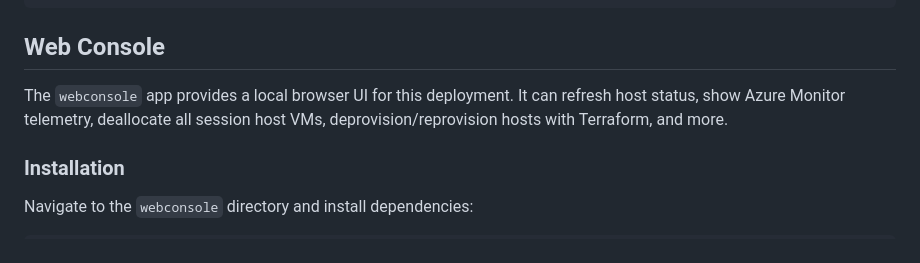
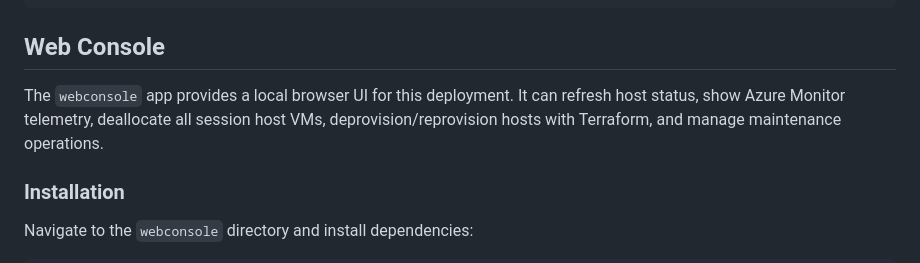
Before and after one commit to MikeMorrisonAI/Using-Scout-to-deploy-AVD-via-Terraform, a Markdown page: README.md, the part around one of its changes. Rendered like a GitHub page.

```diff
--- a/README.md
+++ b/README.md
@@ -48,7 +50,7 @@ terraform apply avd.tfplan
 
 ## Web Console
 
-The `webconsole` app provides a local browser UI for this deployment. It can refresh host status, show Azure Monitor telemetry, deallocate all session host VMs, deprovision/reprovision hosts with Terraform, and more.
+The `webconsole` app provides a local browser UI for this deployment. It can refresh host status, show Azure Monitor telemetry, deallocate all session host VMs, deprovision/reprovision hosts with Terraform, and manage maintenance operations.
 
 ### Installation
 
```
Also changed, not shown: other parts of README.md (+2 -0 lines).
